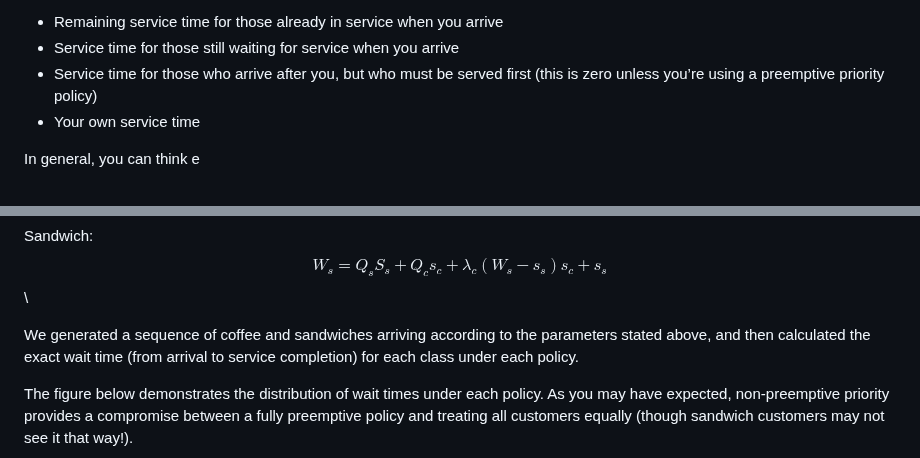
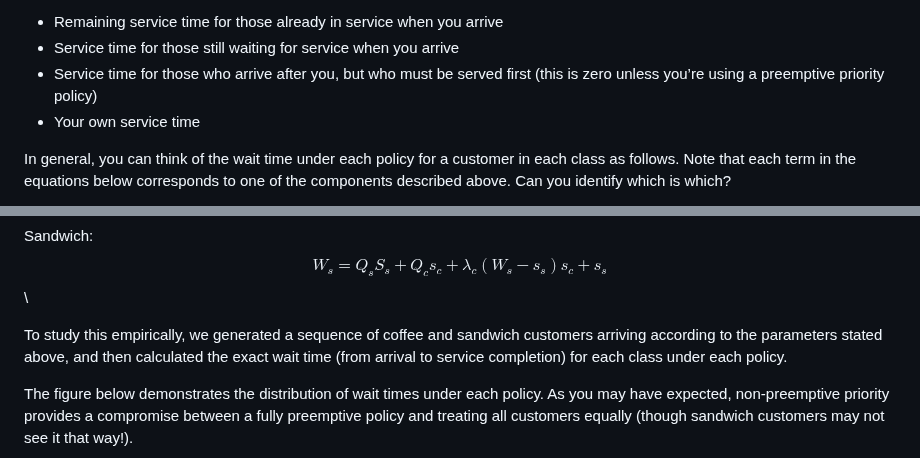
Before and after one commit to the-pudding/data, a Markdown page: queues/README.md, 2 parts joined by grey strips. Drawn GitHub-style.

```diff
--- a/queues/README.md
+++ b/queues/README.md
@@ -47,5 +47,5 @@ In a system with multiple classes, waiting time includes the following component
 - Your own service time
 
 
-In general, you can think e
+In general, you can think of the wait time under each policy for a customer in each class as follows. Note that each term in the equations below corresponds to one of the components described above. Can you identify which is which?
 
@@ -62,7 +62,7 @@ Coffee: $$W_c = Q_c S_c + s_c$$ \
 Sandwich:  $$W_s = Q_s S_s + Q_c s_c + \lambda_c (W_s - s_s) s_c + s_s$$ \
 
 
-We generated a sequence of coffee and sandwiches arriving according to the parameters stated above, and then calculated the exact wait time (from arrival to service completion) for each class under each policy.
+To study this empirically, we generated a sequence of coffee and sandwich customers arriving according to the parameters stated above, and then calculated the exact wait time (from arrival to service completion) for each class under each policy.
 
 The figure below demonstrates the distribution of wait times under each policy. As you may have expected, non-preemptive priority provides a compromise between a fully preemptive policy and treating all customers equally (though sandwich customers may not see it that way!).
 
```
Also changed, not shown: other parts of queues/README.md (+3 -3 lines).
